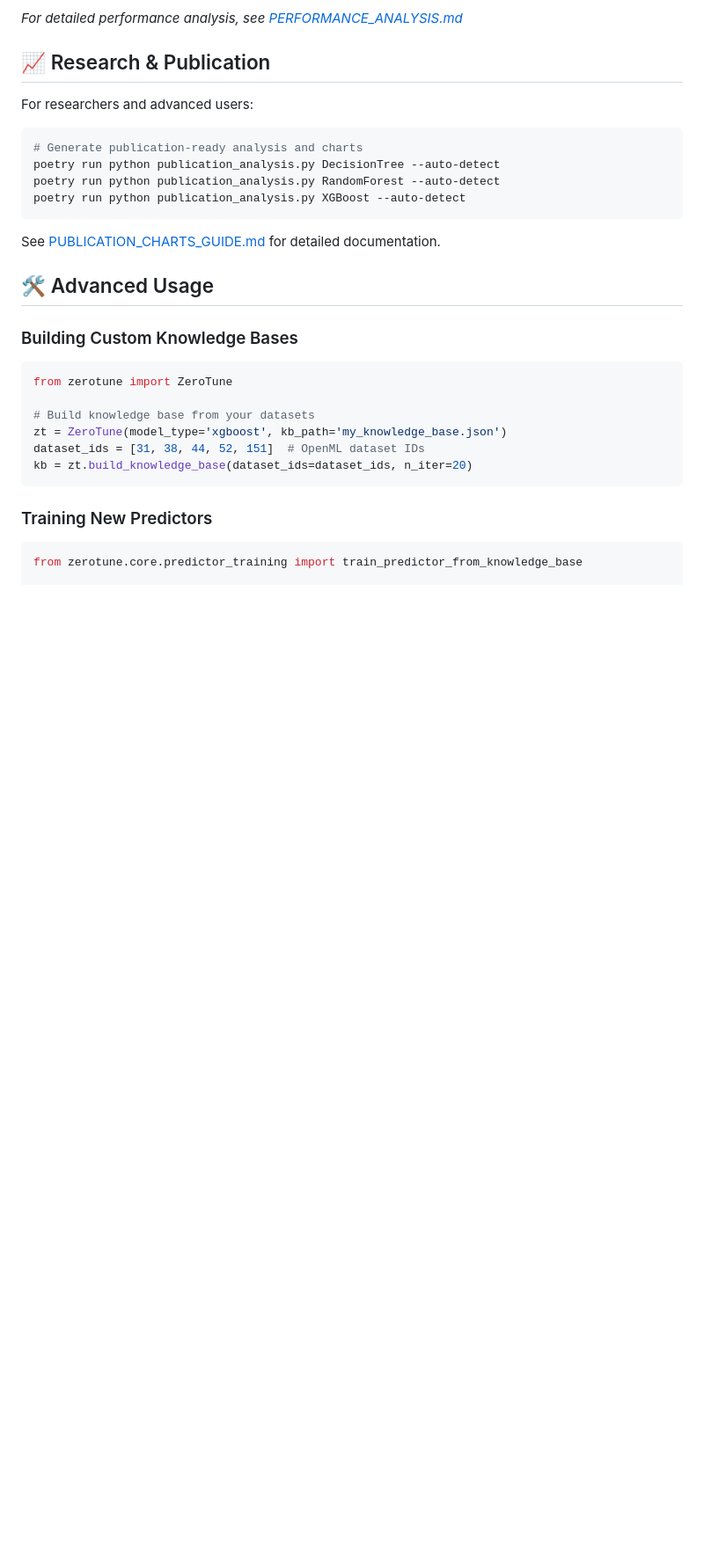
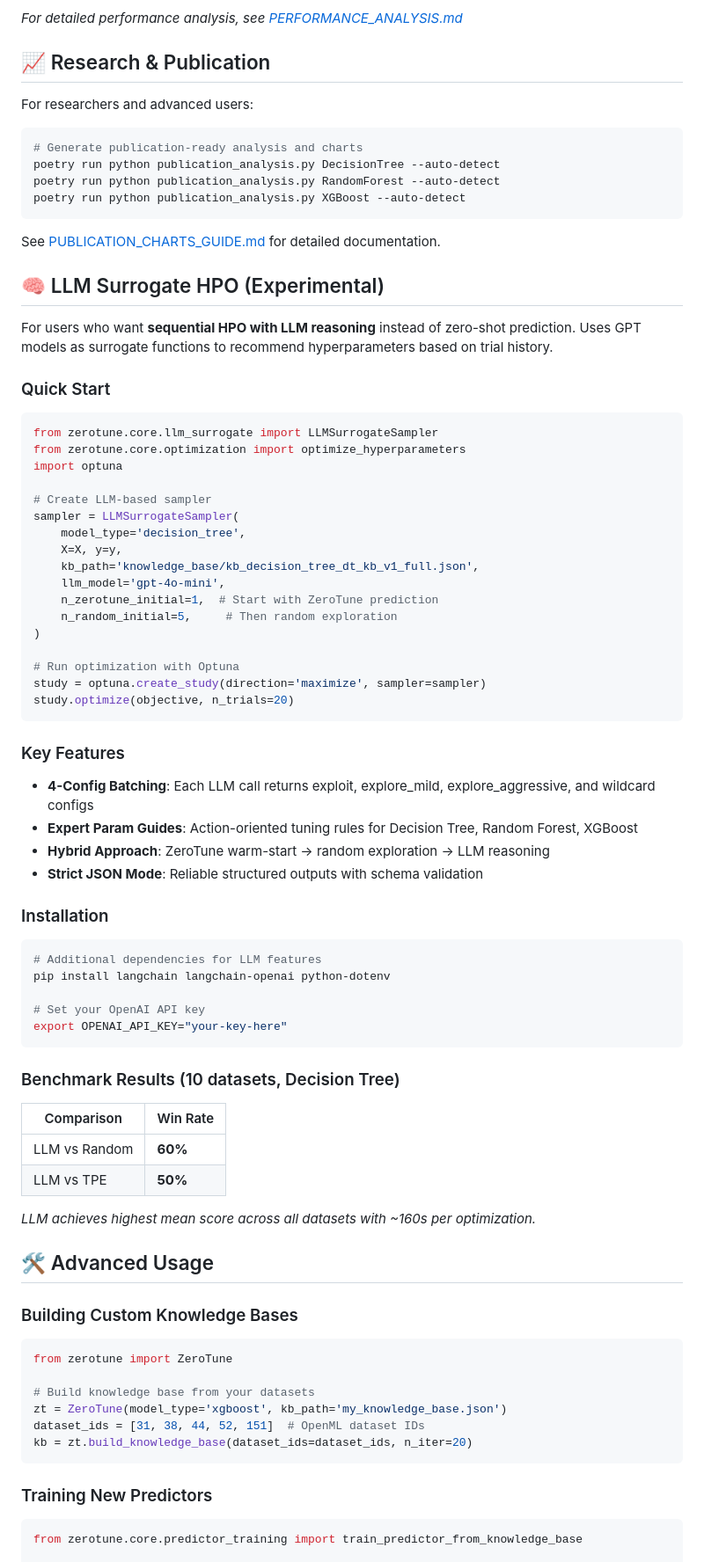
Before and after one commit to Tarek0/zerotune, a Markdown page: README.md, the part around one of its changes. Shown at 88% size. GitHub-like rendering; blank space fills up the shorter version.

Commit message:
Add LLM Surrogate HPO documentation to README
- Add LLM-Enhanced HPO bullet to Key Features (marked as optional)
- Add new "LLM Surrogate HPO (Experimental)" section with:
  - Quick start code example
  - Key features (4-config batching, expert guides, hybrid approach)
  - Installation instructions for LLM dependencies
  - Benchmark results (60% vs Random, 50% vs TPE)
- Add optional LLM dependencies to Installation section

Maintains zero-shot prediction as the primary feature while documenting
the experimental LLM surrogate functionality.

````diff
--- a/README.md
+++ b/README.md
@@ -171,6 +175,58 @@ poetry run python publication_analysis.py XGBoost --auto-detect
 
 See [PUBLICATION_CHARTS_GUIDE.md](PUBLICATION_CHARTS_GUIDE.md) for detailed documentation.
 
+## 🧠 LLM Surrogate HPO (Experimental)
+
+For users who want **sequential HPO with LLM reasoning** instead of zero-shot prediction. Uses GPT models as surrogate functions to recommend hyperparameters based on trial history.
+
+### Quick Start
+
+```python
+from zerotune.core.llm_surrogate import LLMSurrogateSampler
+from zerotune.core.optimization import optimize_hyperparameters
+import optuna
+
+# Create LLM-based sampler
+sampler = LLMSurrogateSampler(
+    model_type='decision_tree',
+    X=X, y=y,
+    kb_path='knowledge_base/kb_decision_tree_dt_kb_v1_full.json',
+    llm_model='gpt-4o-mini',
+    n_zerotune_initial=1,  # Start with ZeroTune prediction
+    n_random_initial=5,     # Then random exploration
+)
+
+# Run optimization with Optuna
+study = optuna.create_study(direction='maximize', sampler=sampler)
+study.optimize(objective, n_trials=20)
+```
+
+### Key Features
+
+- **4-Config Batching**: Each LLM call returns exploit, explore_mild, explore_aggressive, and wildcard configs
+- **Expert Param Guides**: Action-oriented tuning rules for Decision Tree, Random Forest, XGBoost
+- **Hybrid Approach**: ZeroTune warm-start → random exploration → LLM reasoning
+- **Strict JSON Mode**: Reliable structured outputs with schema validation
+
+### Installation
+
+```bash
+# Additional dependencies for LLM features
+pip install langchain langchain-openai python-dotenv
+
+# Set your OpenAI API key
+export OPENAI_API_KEY="your-key-here"
+```
+
+### Benchmark Results (10 datasets, Decision Tree)
+
+| Comparison | Win Rate |
+|------------|----------|
+| LLM vs Random | **60%** |
+| LLM vs TPE | **50%** |
+
+*LLM achieves highest mean score across all datasets with ~160s per optimization.*
+
 ## 🛠️ Advanced Usage
 
 ### Building Custom Knowledge Bases
````
Also changed, not shown: other parts of README.md (+4 -0 lines).
